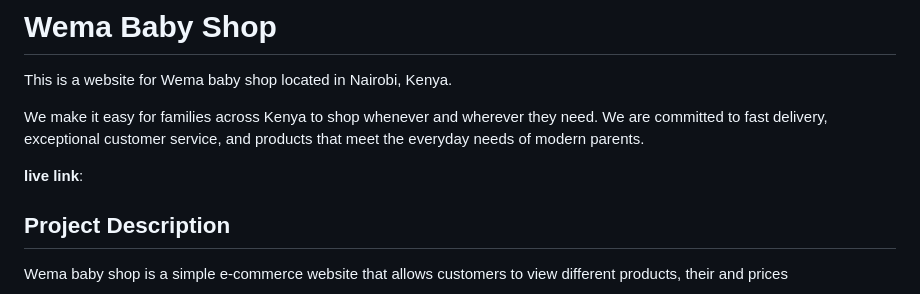
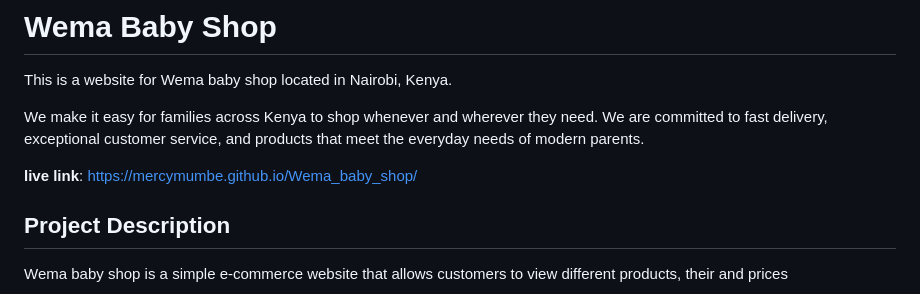
Before and after one commit to mercymumbe/Wema_baby_shop, a Markdown page: README.md, the part around the change. Drawn GitHub-style.

Commit message:
Add a live link to README.md

```diff
--- a/README.md
+++ b/README.md
@@ -6,7 +6,7 @@ This is a website for Wema baby shop located in Nairobi, Kenya.
 
 
 
-**live link**:
+**live link**: https://mercymumbe.github.io/Wema_baby_shop/
 
 ## Project Description
 
```
